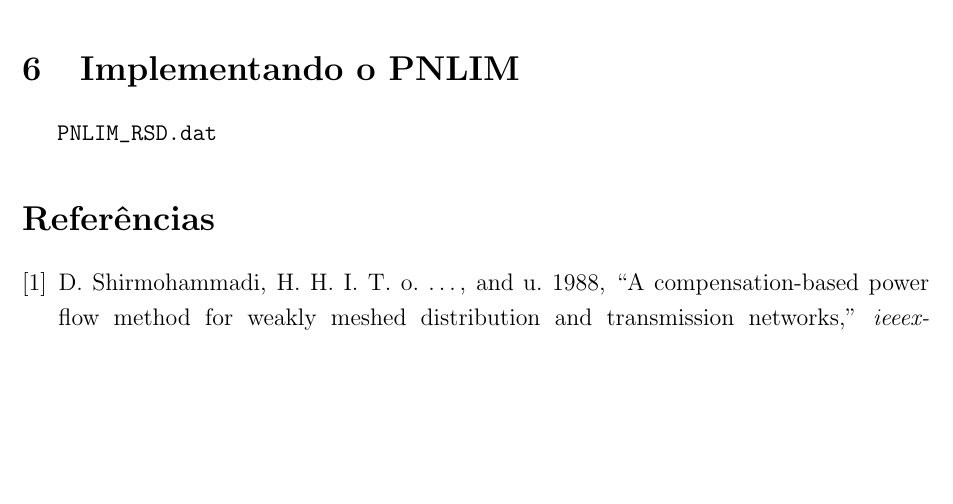
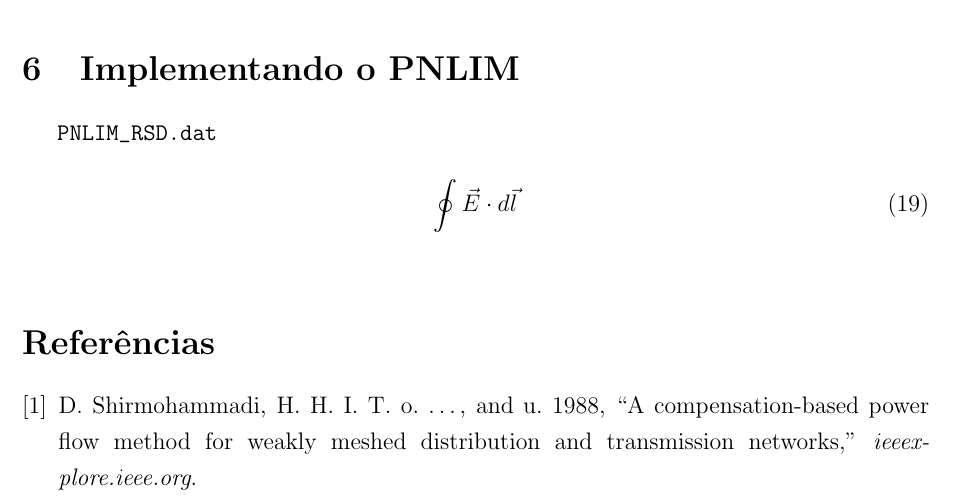
Before and after one commit to TeradaZenichi/IC_rel_parcial, a LaTeX document (main.tex, which reads 6.0_Program.tex): part of page 17 of 18, cut so that both start at the same text, the shorter picture padded with empty space. Compiled offline with pdfLaTeX.

Commit message:
Alteração teste do git

```diff
--- a/6.0_Program.tex
+++ b/6.0_Program.tex
@@ -1,3 +1,7 @@
 \section{Implementando o PNLIM}
 
 \verb|PNLIM_RSD.dat|
+
+\begin{equation}
+    \oint \vec{E}\cdot d\vec{l}
+\end{equation}
```
Also changed, not shown: main.pdf, 6 other files.
